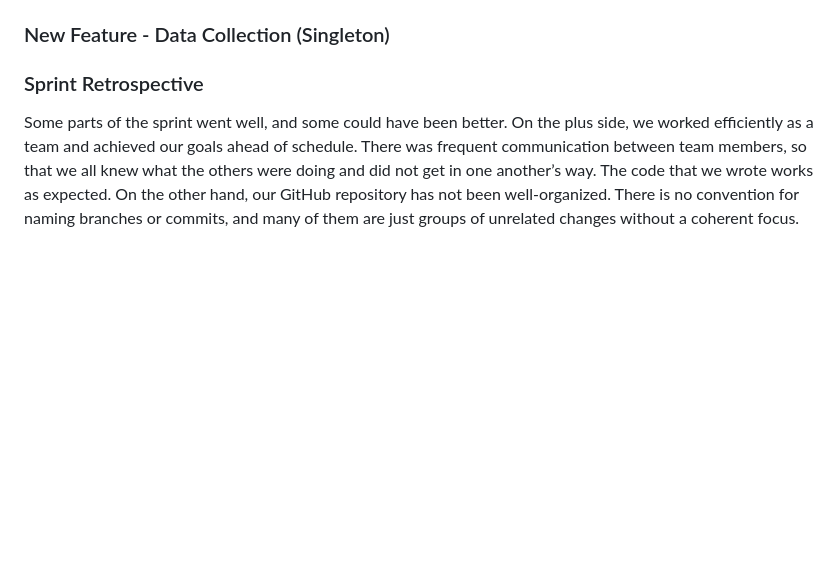
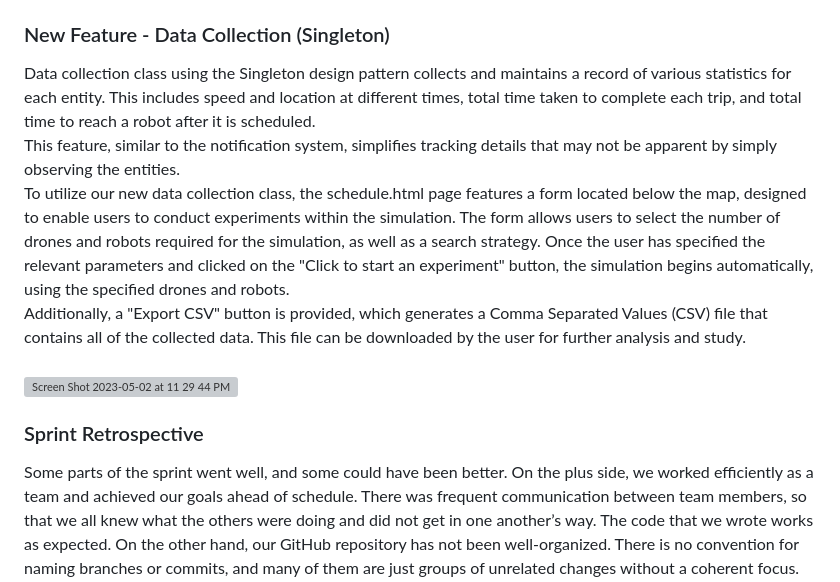
Before and after one commit to kurokiasahi222/Drone-Simulation-Project, a Markdown page: README.md, the part around one of its changes. Rendered like a GitHub page; blank space fills up the shorter version; grey boxes are pictures that could not be loaded.

```diff
--- a/README.md
+++ b/README.md
@@ -27,4 +25,12 @@ In order to give more comprehensive information to users and make debugging easi
 ### New Feature - Data Collection (Singleton)
+Data collection class using the Singleton design pattern collects and maintains a record of various statistics for each entity. This includes speed and location at different times, total time taken to complete each trip, and total time to reach a robot after it is scheduled. <br/>
+This feature, similar to the notification system, simplifies tracking details that may not be apparent by simply observing the entities.
+<br/>
+To utilize our new data collection class, the schedule.html page features a form located below the map, designed to enable users to conduct experiments within the simulation. The form allows users to select the number of drones and robots required for the simulation, as well as a search strategy. Once the user has specified the relevant parameters and clicked on the "Click to start an experiment" button, the simulation begins automatically, using the specified drones and robots. <br/>
+Additionally, a "Export CSV" button is provided, which generates a Comma Separated Values (CSV) file that contains all of the collected data. This file can be downloaded by the user for further analysis and study.
+<br/>
+<br/>
+<img width="1378" alt="Screen Shot 2023-05-02 at 11 29 44 PM" src="https://media.github.umn.edu/user/18696/files/ec2f7a9e-7198-40dc-bc85-c95b99de46d3">
 
 ### Sprint Retrospective
 Some parts of the sprint went well, and some could have been better. On the plus side, we worked efficiently as a team and achieved our goals ahead of schedule. There was frequent communication between team members, so that we all knew what the others were doing and did not get in one another’s way. The code that we wrote works as expected. On the other hand, our GitHub repository has not been well-organized. There is no convention for naming branches or commits, and many of them are just groups of unrelated changes without a coherent focus. This would make it difficult to go back and debug our code if we had to. For future sprints, we should aim to not only write working code, but also do it in a way that’s methodical and coherent. For example, having each branch focused on one task, rather than many branches that span many unrelated tasks.
```
Also changed, not shown: other parts of README.md (+3 -2 lines).
